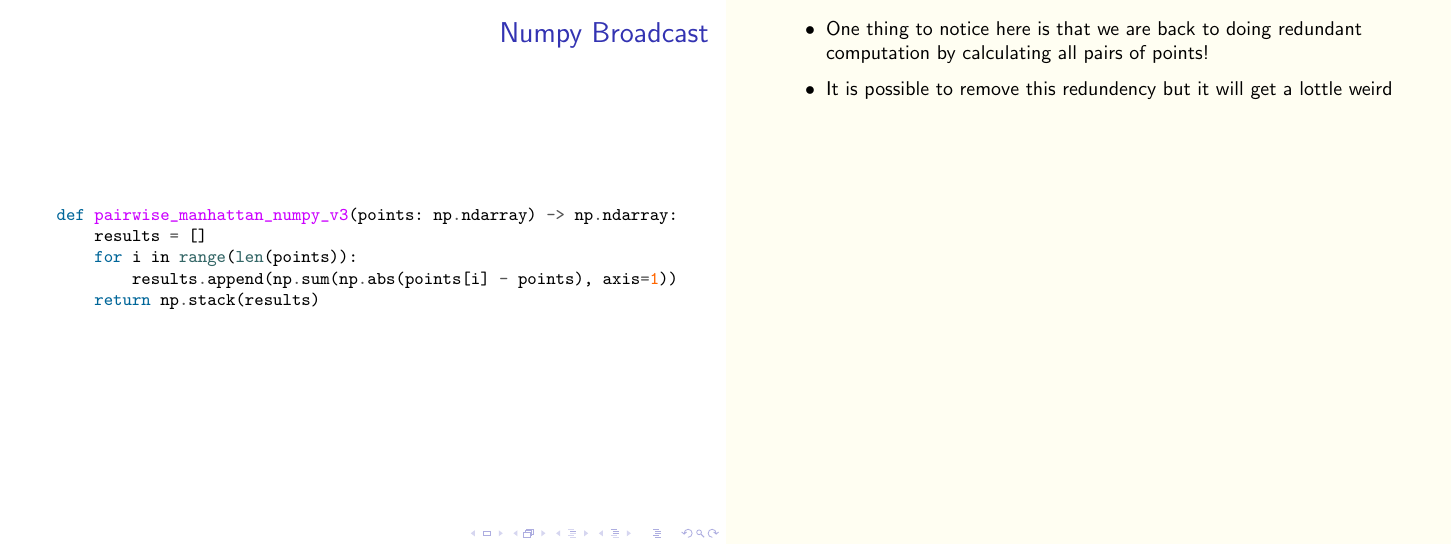
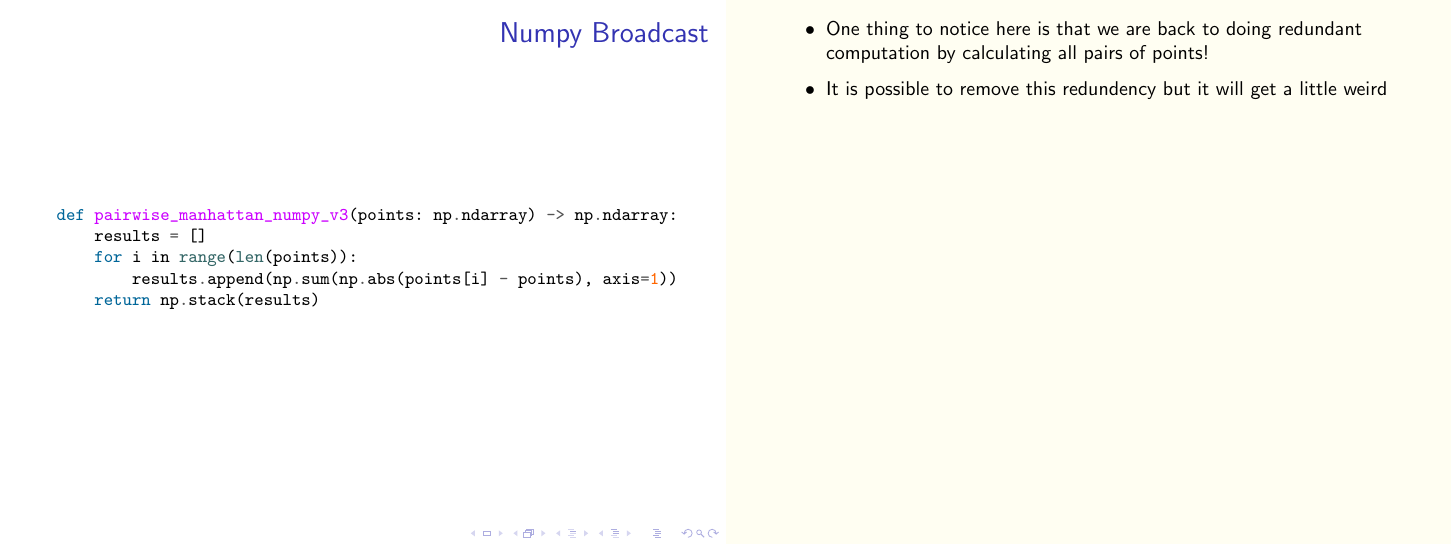
Before and after one commit to blester125/MIPy-Talk-Jan-2-2020, LaTeX slides (slides/slides.tex): page 54 of 79. Compiled offline with pdfLaTeX.

Commit message:
chore: fix typo

```diff
--- a/slides/slides.tex
+++ b/slides/slides.tex
@@ -670,7 +670,7 @@ def pairwise_manhattan_numpy_v3(points: np.ndarray) -> np.ndarray:
     \note<4>{
         \begin{itemize}
             \item One thing to notice here is that we are back to doing redundant computation by calculating all pairs of points!
-            \item It is possible to remove this redundency but it will get a lottle weird
+            \item It is possible to remove this redundency but it will get a little weird
         \end{itemize}
     }
 \end{frame}
```
Also changed, not shown: slides/images/create-python-object.png (added), slides/images/cython-annotation.png (added), slides/images/header.png (added), slides/images/jupyter-speed.png (added), slides/images/python-compiled.png (added), slides/slides.pdf.
